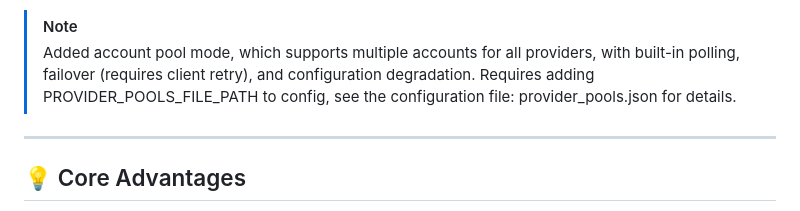
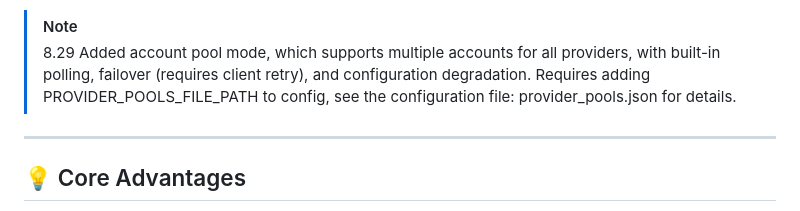
Before and after one commit to justlovemaki/AIClient-2-API, a Markdown page: README-EN.md, the part around the change. Rendered like a GitHub page.

```diff
--- a/README-EN.md
+++ b/README-EN.md
@@ -23,7 +23,7 @@
 `AIClient2API` is a versatile and lightweight API proxy designed for ultimate flexibility and ease of use. It transforms various backend APIs, such as Google Gemini CLI OAuth, OpenAI, Claude, and Kiro, into a standard OpenAI format interface via a Node.js HTTP server. The project features a modern, modular architecture, supporting strategy and adapter patterns, complete with comprehensive test coverage and health check mechanisms. It's ready to use out-of-the-box: simply `npm install` and run. You can easily switch between model providers in the configuration file, allowing any OpenAI-compatible client or application to seamlessly use different large model capabilities through the same API address, eliminating the hassle of maintaining multiple configurations and dealing with incompatible interfaces for different services.
 
 > [!NOTE]
-> Added account pool mode, which supports multiple accounts for all providers, with built-in polling, failover (requires client retry), and configuration degradation. Requires adding PROVIDER_POOLS_FILE_PATH to config, see the configuration file: provider_pools.json for details.
+> 8.29 Added account pool mode, which supports multiple accounts for all providers, with built-in polling, failover (requires client retry), and configuration degradation. Requires adding PROVIDER_POOLS_FILE_PATH to config, see the configuration file: provider_pools.json for details.
 
 ---
 
```
Also changed, not shown: README.md (+1 -1 lines).
